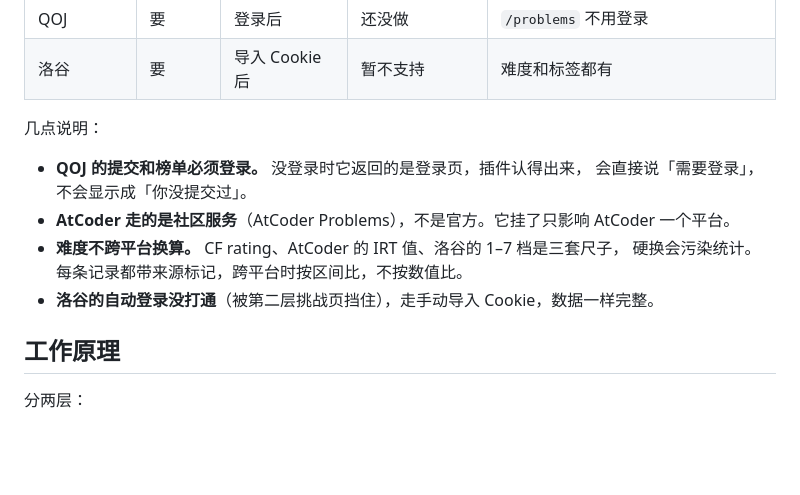
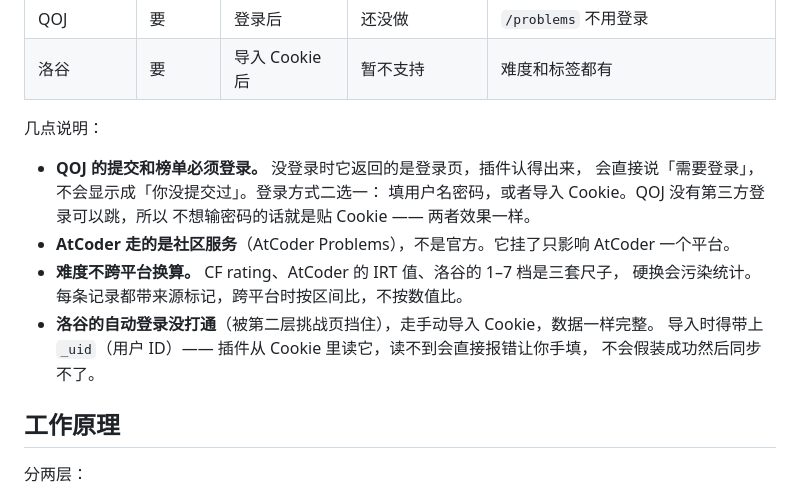
Before and after one commit to dsyfb437/astrbot_plugin_xcpc, a Markdown page: README.md, the part around the change. Drawn GitHub-style; blank space fills up the shorter version.

Commit message:
README：补上 QOJ 两条登录路和洛谷为什么要带 _uid

```diff
--- a/README.md
+++ b/README.md
@@ -214,11 +214,15 @@ Cookie 是**整条**贴进去，不用自己拆成一个个字段：格式就是
 几点说明：
 
 - **QOJ 的提交和榜单必须登录。** 没登录时它返回的是登录页，插件认得出来，
-  会直接说「需要登录」，不会显示成「你没提交过」。
+  会直接说「需要登录」，不会显示成「你没提交过」。登录方式二选一：
+  填用户名密码，或者导入 Cookie。QOJ 没有第三方登录可以跳，所以
+  不想输密码的话就是贴 Cookie —— 两者效果一样。
 - **AtCoder 走的是社区服务**（AtCoder Problems），不是官方。它挂了只影响 AtCoder 一个平台。
 - **难度不跨平台换算。** CF rating、AtCoder 的 IRT 值、洛谷的 1–7 档是三套尺子，
   硬换会污染统计。每条记录都带来源标记，跨平台时按区间比，不按数值比。
 - **洛谷的自动登录没打通**（被第二层挑战页挡住），走手动导入 Cookie，数据一样完整。
+  导入时得带上 `_uid`（用户 ID）—— 插件从 Cookie 里读它，读不到会直接报错让你手填，
+  不会假装成功然后同步不了。
 
 ## 工作原理
 
```
